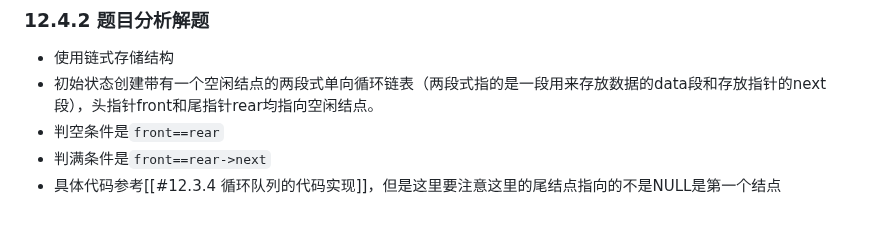
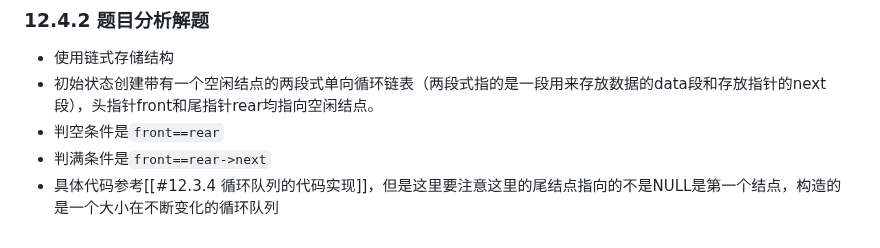
Before and after one commit to pqqqYa/electronic-tombstonev, a Markdown page: C语言/12. 栈与队列.md, the part around the change. GitHub-like rendering.

Commit message:
vault backup: 2024-10-13 19:18:22

```diff
--- a/C语言/12. 栈与队列.md
+++ b/C语言/12. 栈与队列.md
@@ -324,4 +324,4 @@ int main()
 * 初始状态创建带有一个空闲结点的两段式单向循环链表（两段式指的是一段用来存放数据的data段和存放指针的next段），头指针front和尾指针rear均指向空闲结点。
 * 判空条件是`front==rear`
 * 判满条件是`front==rear->next`
-* 具体代码参考[[#12.3.4 循环队列的代码实现]]，但是这里要注意这里的尾结点指向的不是NULL是第一个结点
+* 具体代码参考[[#12.3.4 循环队列的代码实现]]，但是这里要注意这里的尾结点指向的不是NULL是第一个结点，构造的是一个大小在不断变化的循环队列
```
